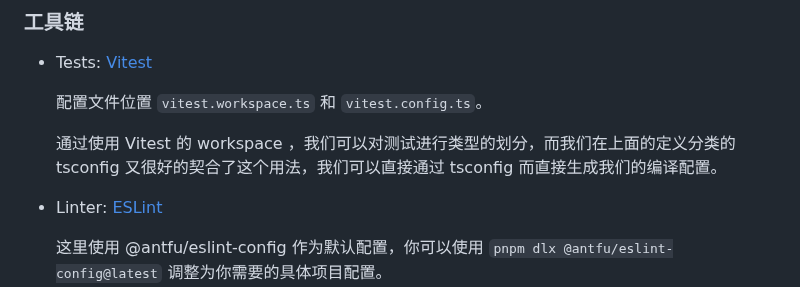
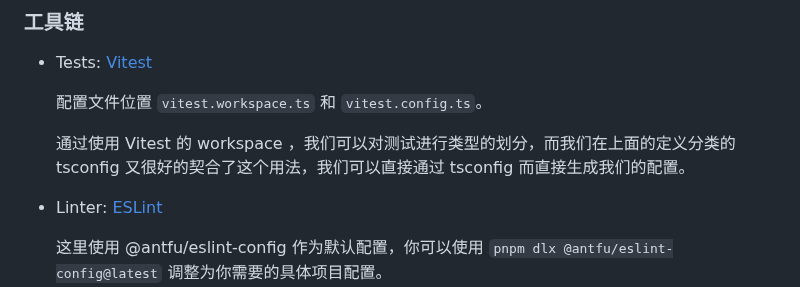
Before and after one commit to NWYLZW/ts-web-monorepo-template, a Markdown page: .about/DESIGN.md, the part around the change. GitHub-like rendering.

Commit message:
chore: update design document

```diff
--- a/.about/DESIGN.md
+++ b/.about/DESIGN.md
@@ -140,7 +140,7 @@
 
   配置文件位置 `vitest.workspace.ts` 和 `vitest.config.ts`。
 
-  通过使用 Vitest 的 workspace ，我们可以对测试进行类型的划分，而我们在上面的定义分类的 tsconfig 又很好的契合了这个用法，我们可以直接通过 tsconfig 而直接生成我们的编译配置。
+  通过使用 Vitest 的 workspace ，我们可以对测试进行类型的划分，而我们在上面的定义分类的 tsconfig 又很好的契合了这个用法，我们可以直接通过 tsconfig 而直接生成我们的配置。
 
 - Linter: [ESLint](https://eslint.org/)
 
```
